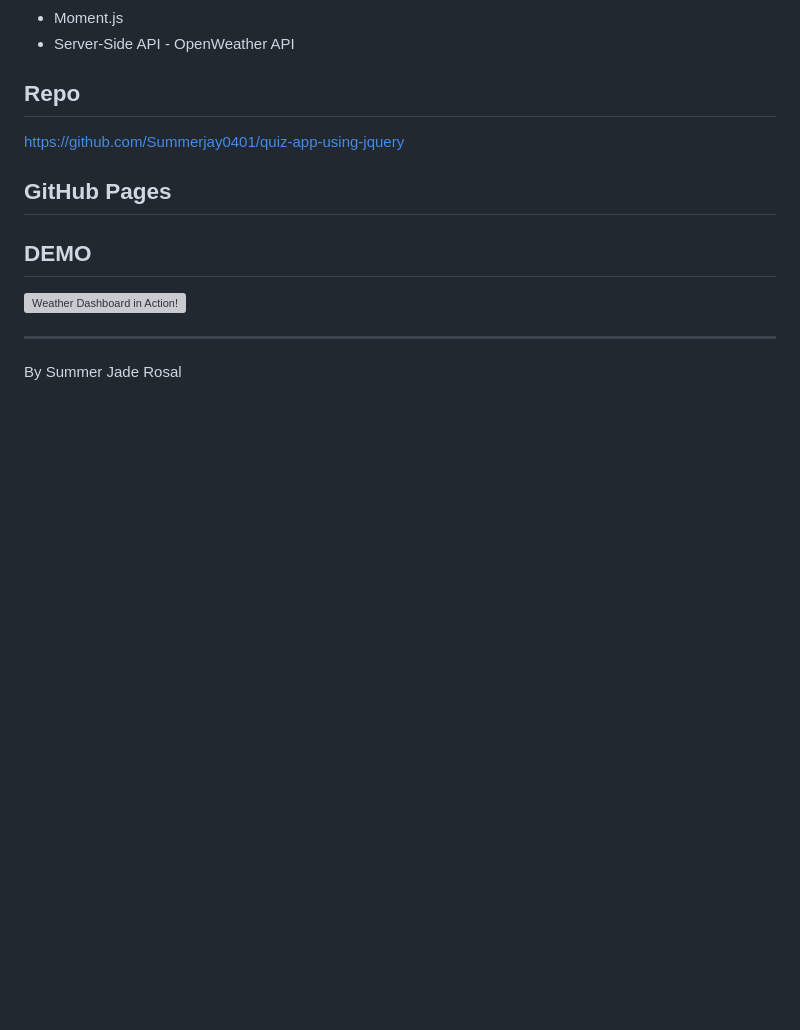
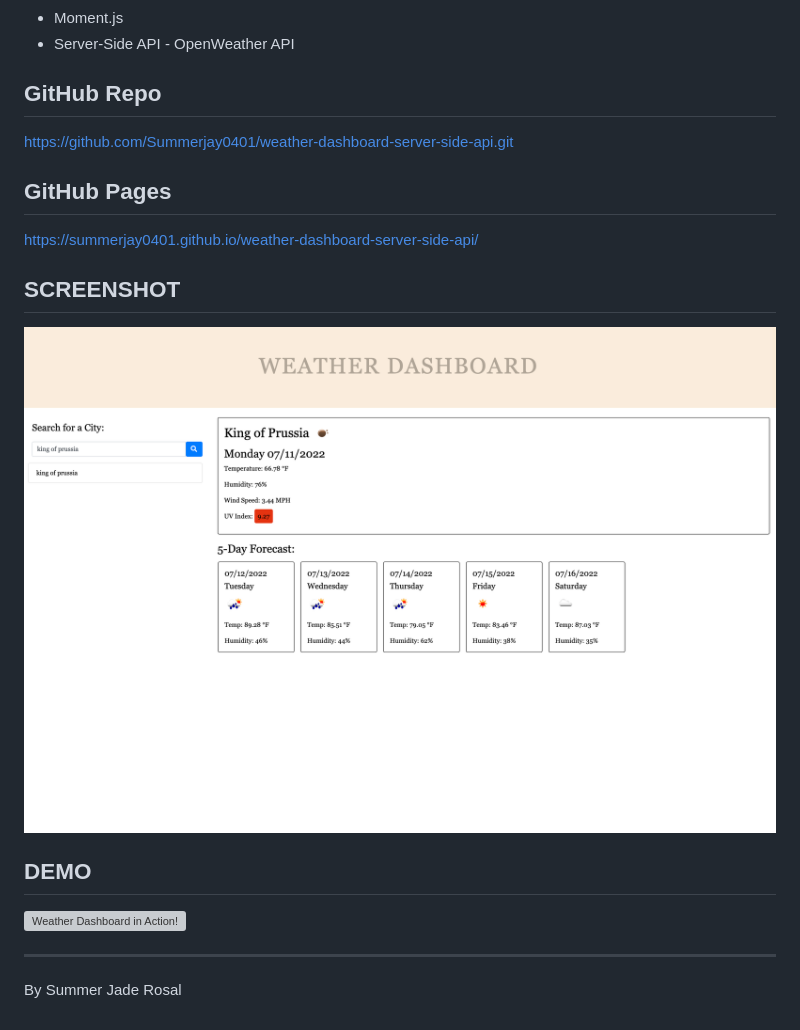
Before and after one commit to Summerjay0401/weather-dashboard-server-side-api, a Markdown page: README.md, the part around the change printed below. Rendered like a GitHub page; pictures changed too: assets/screenrecording/weather-dashboard-screenshot.png (added); blank space fills up the shorter version; grey boxes are pictures that could not be loaded.

Commit message:
Final ReadMe updates

```diff
--- a/README.md
+++ b/README.md
@@ -47,9 +47,13 @@ A simple interfaced weather dashboard with form inputs and feautures a dynamical
 * Moment.js
 * Server-Side API - OpenWeather API
 
-## Repo
-https://github.com/Summerjay0401/quiz-app-using-jquery
+## GitHub Repo
+https://github.com/Summerjay0401/weather-dashboard-server-side-api.git
 
 ## GitHub Pages
+https://summerjay0401.github.io/weather-dashboard-server-side-api/
+
+## SCREENSHOT
+![Screenhot!](./assets/screenrecording/weather-dashboard-screenshot.png)
 
 ## DEMO
```
Also changed, not shown: other parts of README.md (+1 -1 lines), 4 other files.
